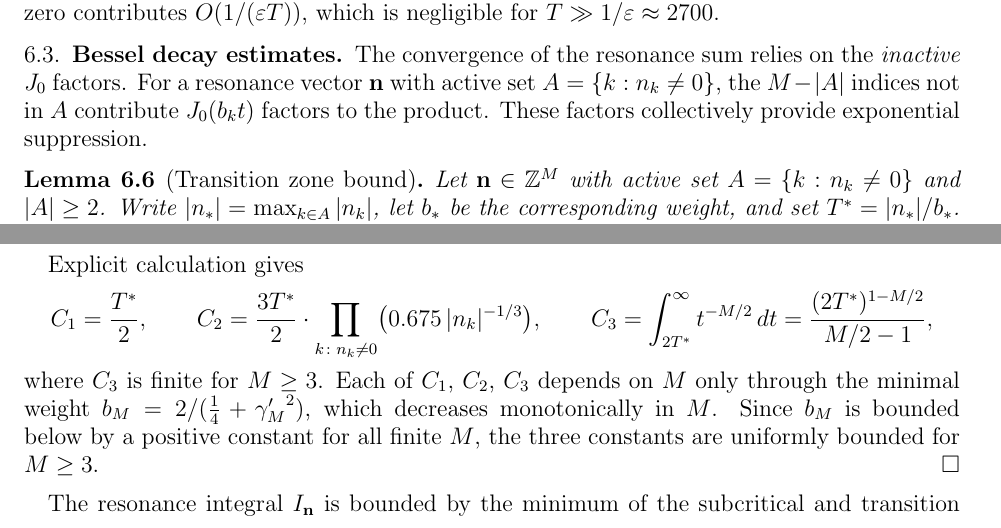
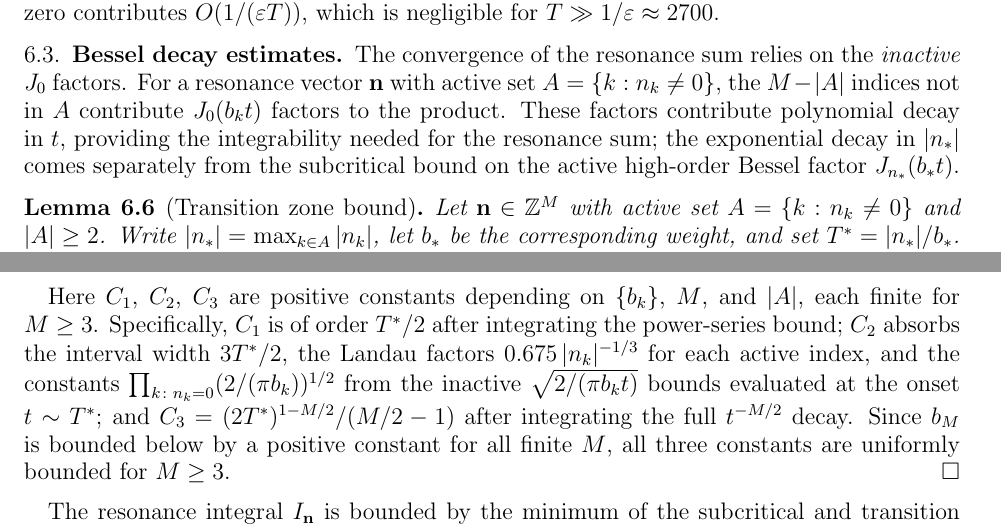
Before and after one commit to PeterShiller/Persistent_Heuristics_Part_I, a LaTeX paper (03.LaTeX/Unconditional_Density_Bounds_for_Quadratic_Norm-Form_Energies_via_Lorentzian_Spectral_Weights.tex): two parts of pages 22 and 23 of 61, joined at a grey line, cut so that both start at the same text. Compiled offline with pdfLaTeX.

Commit message:
Fix Lemma 6.6: correct decay attribution and C1/C2/C3 constants
Two surgical fixes in §6.3:

1. Intro sentence: replace 'exponential suppression' with correct attribution:
   inactive J_0 factors provide polynomial decay in t; exponential decay
   in |n_*| comes from the subcritical bound on the active J_{n_*} factor.

2. 'Explicit calculation gives' display: remove the loose C1/C2/C3 formulas
   (which suppressed the inactive-J_0 constants and supercritical envelope).
   Replaced with option-A abstract text that names the missing ingredients
   (prod sqrt(2/pi b_k) factors for inactive J_0 bounds evaluated at T*)
   while keeping C1, C2, C3 as abstract constants depending on {b_k}, M, |A|.

```diff
--- a/03.LaTeX/Unconditional_Density_Bounds_for_Quadratic_Norm-Form_Energies_via_Lorentzian_Spectral_Weights.tex
+++ b/03.LaTeX/Unconditional_Density_Bounds_for_Quadratic_Norm-Form_Energies_via_Lorentzian_Spectral_Weights.tex
@@ -989,7 +989,7 @@ The resonance sum in Proposition~\ref{prop:resonance} includes only \emph{exact}
 
 \subsection{Bessel decay estimates}\label{subsec:bessel-decay}
 
-The convergence of the resonance sum relies on the \emph{inactive} $J_0$ factors.  For a resonance vector $\mathbf{n}$ with active set $A = \{k : n_k \neq 0\}$, the $M - |A|$ indices not in $A$ contribute $J_0(b_k t)$ factors to the product.  These factors collectively provide exponential suppression.
+The convergence of the resonance sum relies on the \emph{inactive} $J_0$ factors.  For a resonance vector $\mathbf{n}$ with active set $A = \{k : n_k \neq 0\}$, the $M - |A|$ indices not in $A$ contribute $J_0(b_k t)$ factors to the product.  These factors contribute polynomial decay in $t$, providing the integrability needed for the resonance sum; the exponential decay in $|n_*|$ comes separately from the subcritical bound on the active high-order Bessel factor $J_{n_*}(b_* t)$.
 
 \begin{lemma}[Transition zone bound]\label{lem:Jdecay}
 Let $\mathbf{n} \in \Z^M$ with active set $A = \{k : n_k \neq 0\}$ and $|A| \geq 2$.  Write $|n_*| = \max_{k\in A}|n_k|$, let $b_*$ be the corresponding weight, and set $T^* = |n_*|/b_*$.  Then the resonance integral satisfies
@@ -1019,16 +1019,7 @@ which for $b_k t \geq 2|n_k|$ is bounded by $\sqrt{2/(\pi b_k t)} \cdot (1 - (n_
 
 Since $T^* = |n_*|/b_*$ and $b_* \leq b_1$, we have $T^* \geq |n_*|/b_1$.  For $M = 20$ and a two-active resonance ($|A| = 2$), the transition term gives decay of order $T^{*\,1-9} = T^{*\,-8}$ in the transition variable; combined with two Landau factors $0.675\,|n_k|^{-1/3}$ each, the net scaling in $|n_*|$ is $|n_*|^{-26/3} \approx |n_*|^{-8.67}$.  For $|A| = 3$ the corresponding exponent is $|n_*|^{-17/2} = |n_*|^{-8.5}$.
 
-Explicit calculation gives
-\[
-  C_1 = \frac{T^*}{2}, \qquad
-  C_2 = \frac{3T^*}{2} \cdot \prod_{k\colon n_k \neq 0} \bigl(0.675\,|n_k|^{-1/3}\bigr), \qquad
-  C_3 = \int_{2T^*}^{\infty} t^{-M/2}\,dt = \frac{(2T^*)^{1-M/2}}{M/2 - 1},
-\]
-where $C_3$ is finite for $M \geq 3$.  Each of $C_1$, $C_2$, $C_3$ depends on $M$ only through
-the minimal weight $b_M = 2/(\tfrac{1}{4} + {\gamma_M'}^2)$, which decreases monotonically
-in $M$.  Since $b_M$ is bounded below by a positive constant for all finite $M$, the
-three constants are uniformly bounded for $M \geq 3$.
+Here $C_1$, $C_2$, $C_3$ are positive constants depending on $\{b_k\}$, $M$, and $|A|$, each finite for $M \geq 3$.  Specifically, $C_1$ is of order $T^*/2$ after integrating the power-series bound; $C_2$ absorbs the interval width $3T^*/2$, the Landau factors $0.675\,|n_k|^{-1/3}$ for each active index, and the constants $\prod_{k\colon n_k=0}(2/(\pi b_k))^{1/2}$ from the inactive $\sqrt{2/(\pi b_k t)}$ bounds evaluated at the onset $t \sim T^*$; and $C_3 = (2T^*)^{1-M/2}/(M/2-1)$ after integrating the full $t^{-M/2}$ decay.  Since $b_M$ is bounded below by a positive constant for all finite $M$, all three constants are uniformly bounded for $M \geq 3$.
 \end{proof}
 
 The resonance integral $I_{\mathbf{n}}$ is bounded by the minimum of the subcritical and transition estimates.  A resonance vector must satisfy $\sum n_k \gamma_k' = 0$ with $\gamma_k' > 0$, so a single nonzero component would give $n_*\gamma_*' = 0$, which is impossible; hence $|A| \geq 2$.  The following table evaluates the worst-case two-active configuration $n_1 = n_2 = N$ on the two largest weights $b_1, b_2$, with $M - 2 = 18$ inactive $J_0$ factors:
```
